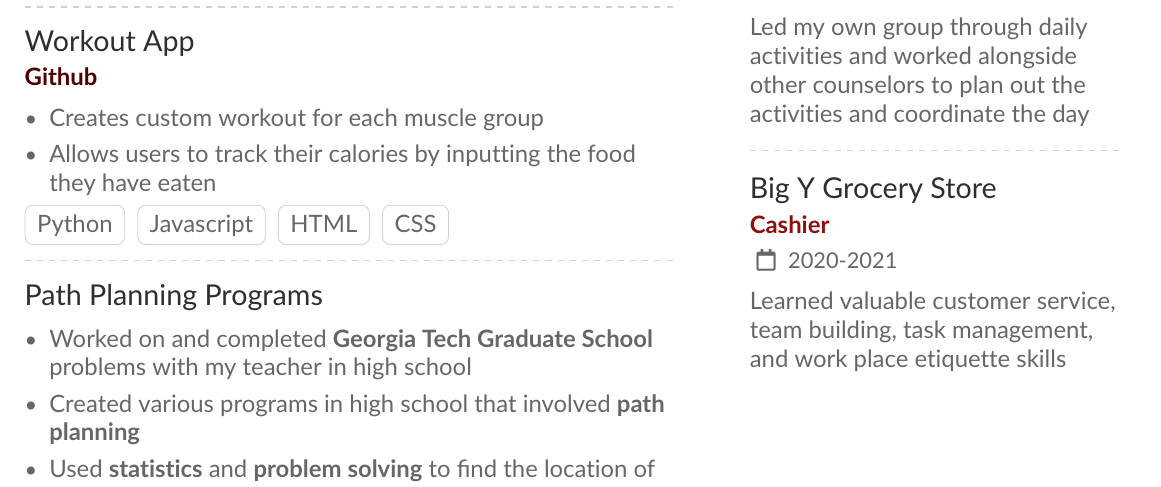
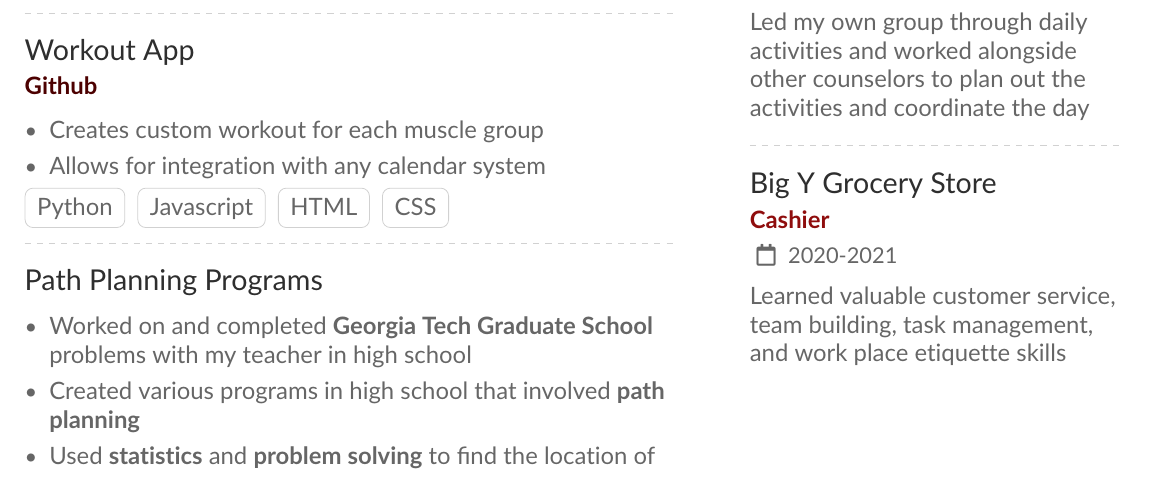
Before and after one commit to colin-cannell/resume, a LaTeX CV (resume.tex): part of the page, cut so that both start at the same text. Compiled offline with pdfLaTeX.

Commit message:
Update resume.tex

```diff
--- a/resume.tex
+++ b/resume.tex
@@ -102,7 +102,7 @@
 }{}{}{}
 \begin{itemize}
     \item Creates custom workout for each muscle group
-    \item Allows users to track their calories by inputting the food they have eaten
+    \item Allows for integration with any calendar system
 \end{itemize}
 
 \cvtag{Python}
```
